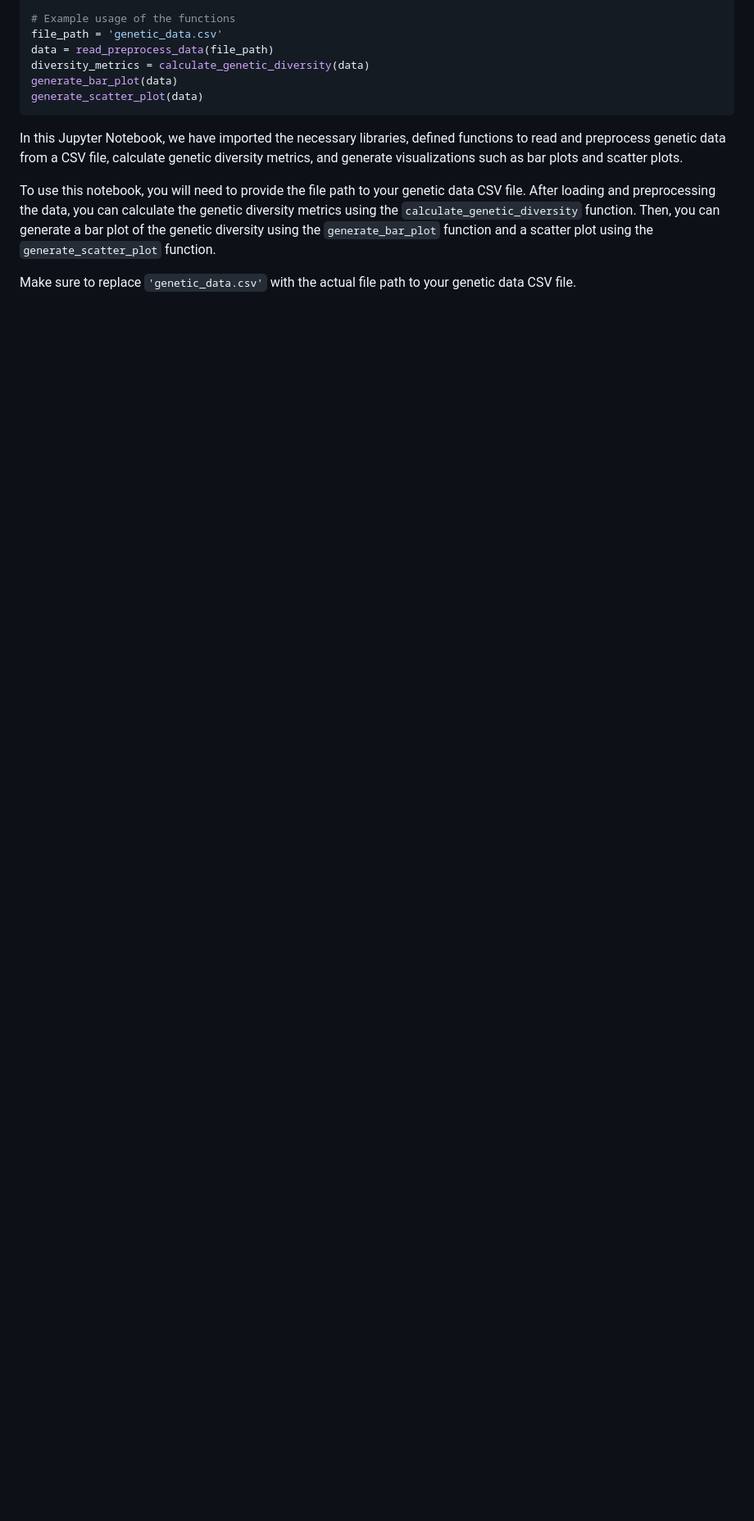
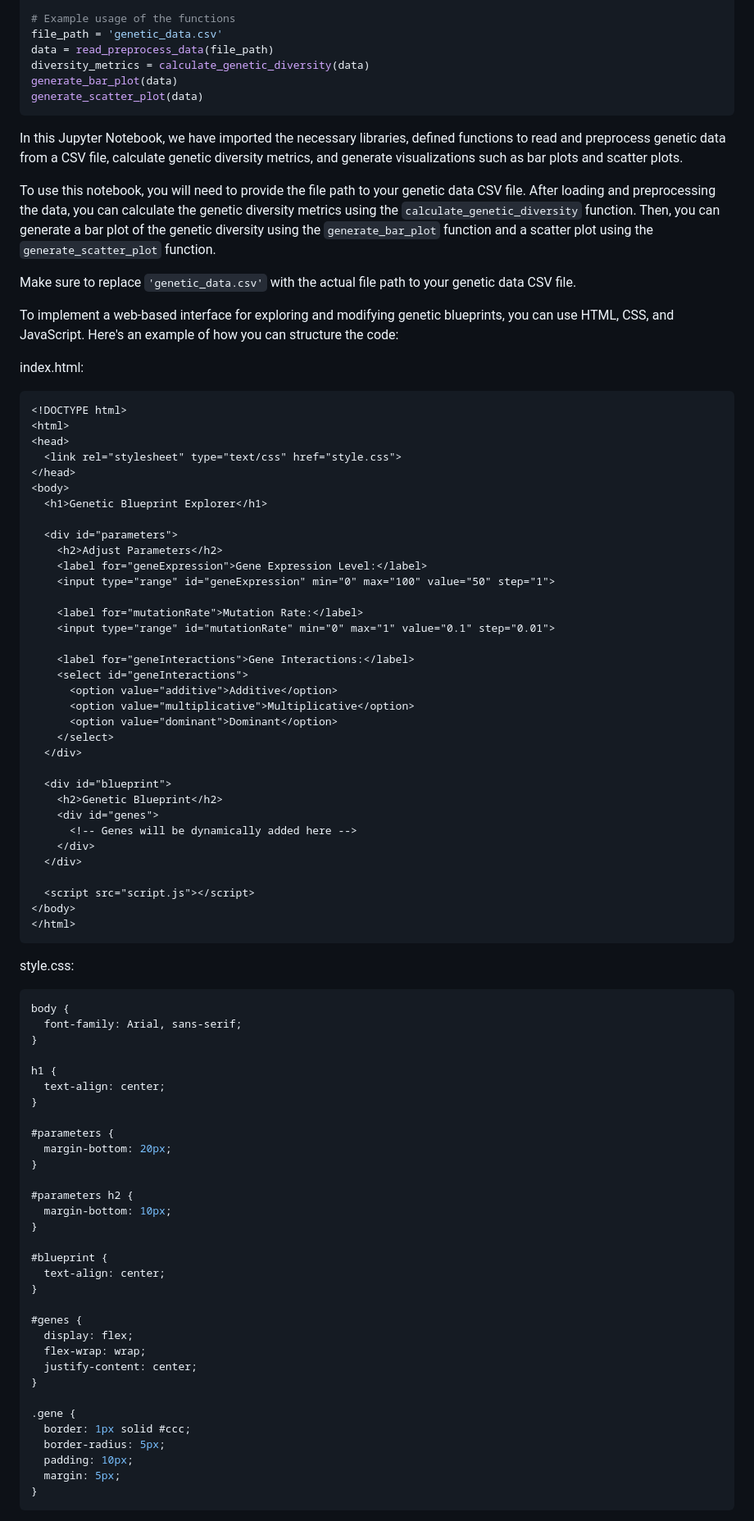
Before and after one commit to KOSASIH/Exo-GeneticArchitect, a Markdown page: README.md, the part around the change printed below. Shown: that part at 82% size. GitHub-like rendering; blank space fills up the shorter version.

````diff
--- a/README.md
+++ b/README.md
@@ -88,3 +88,80 @@ In this Jupyter Notebook, we have imported the necessary libraries, defined func
 To use this notebook, you will need to provide the file path to your genetic data CSV file. After loading and preprocessing the data, you can calculate the genetic diversity metrics using the `calculate_genetic_diversity` function. Then, you can generate a bar plot of the genetic diversity using the `generate_bar_plot` function and a scatter plot using the `generate_scatter_plot` function.
 
 Make sure to replace `'genetic_data.csv'` with the actual file path to your genetic data CSV file.
+
+To implement a web-based interface for exploring and modifying genetic blueprints, you can use HTML, CSS, and JavaScript. Here's an example of how you can structure the code:
+
+index.html:
+```html
+<!DOCTYPE html>
+<html>
+<head>
+  <link rel="stylesheet" type="text/css" href="style.css">
+</head>
+<body>
+  <h1>Genetic Blueprint Explorer</h1>
+
+  <div id="parameters">
+    <h2>Adjust Parameters</h2>
+    <label for="geneExpression">Gene Expression Level:</label>
+    <input type="range" id="geneExpression" min="0" max="100" value="50" step="1">
+
+    <label for="mutationRate">Mutation Rate:</label>
+    <input type="range" id="mutationRate" min="0" max="1" value="0.1" step="0.01">
+
+    <label for="geneInteractions">Gene Interactions:</label>
+    <select id="geneInteractions">
+      <option value="additive">Additive</option>
+      <option value="multiplicative">Multiplicative</option>
+      <option value="dominant">Dominant</option>
+    </select>
+  </div>
+
+  <div id="blueprint">
+    <h2>Genetic Blueprint</h2>
+    <div id="genes">
+      <!-- Genes will be dynamically added here -->
+    </div>
+  </div>
+
+  <script src="script.js"></script>
+</body>
+</html>
+```
+
+style.css:
+```css
+body {
+  font-family: Arial, sans-serif;
+}
+
+h1 {
+  text-align: center;
+}
+
+#parameters {
+  margin-bottom: 20px;
+}
+
+#parameters h2 {
+  margin-bottom: 10px;
+}
+
+#blueprint {
+  text-align: center;
+}
+
+#genes {
+  display: flex;
+  flex-wrap: wrap;
+  justify-content: center;
+}
+
+.gene {
+  border: 1px solid #ccc;
+  border-radius: 5px;
+  padding: 10px;
+  margin: 5px;
+}
+```
+
````
Also changed, not shown: other parts of README.md (+50 -0 lines).
